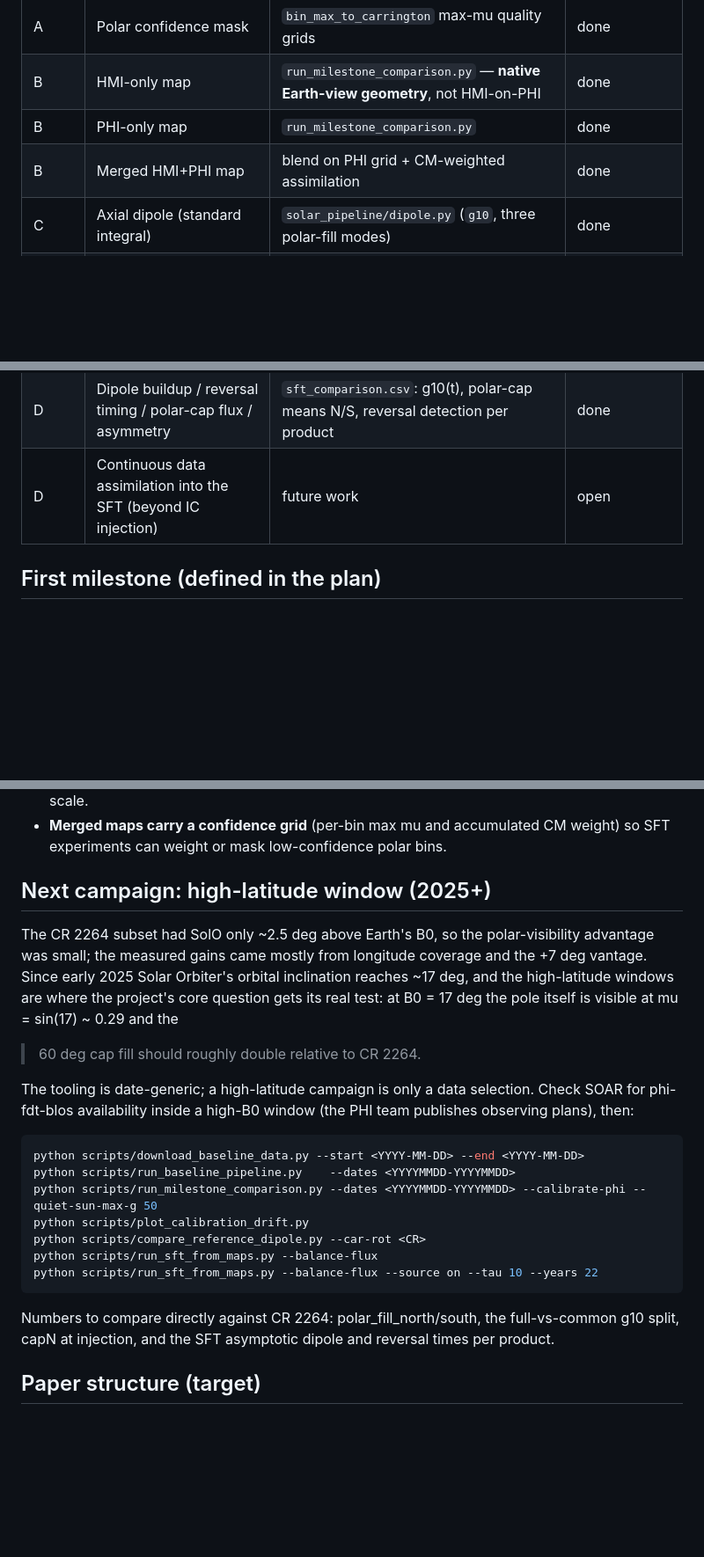
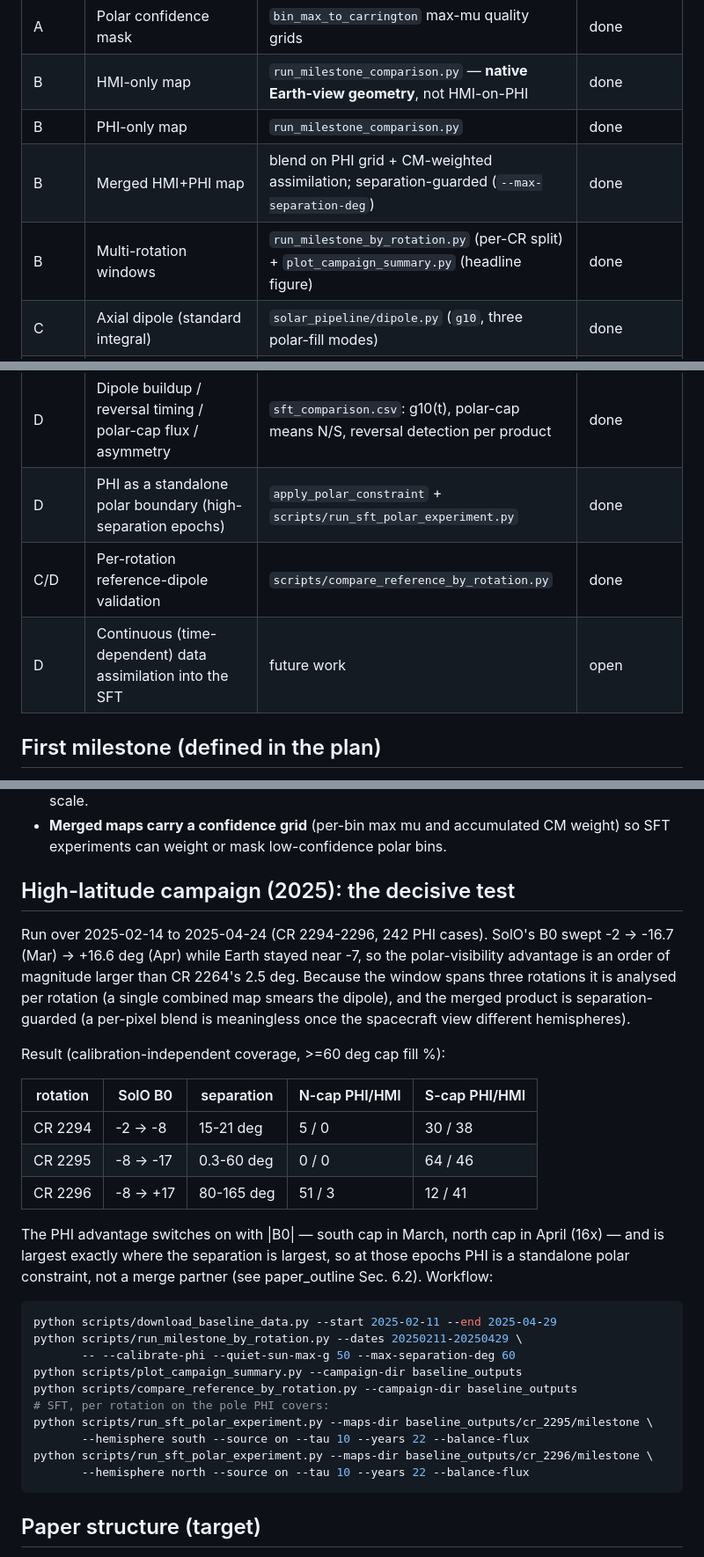
Before and after one commit to mtalafha90/Polar_dipole_SO_PHI, a Markdown page: docs/RESEARCH_PLAN.md, 3 parts joined by grey strips. Shown at 88% size. Rendered like a GitHub page; blank space fills up the shorter version.

````diff
--- a/docs/RESEARCH_PLAN.md
+++ b/docs/RESEARCH_PLAN.md
@@ -23,14 +23,17 @@ uncertainty and yield a more reliable dipole estimate in SFT simulations.
 | A | Polar confidence mask | `bin_max_to_carrington` max-mu quality grids | done |
 | B | HMI-only map | `run_milestone_comparison.py` — **native Earth-view geometry**, not HMI-on-PHI | done |
 | B | PHI-only map | `run_milestone_comparison.py` | done |
-| B | Merged HMI+PHI map | blend on PHI grid + CM-weighted assimilation | done |
+| B | Merged HMI+PHI map | blend on PHI grid + CM-weighted assimilation; separation-guarded (`--max-separation-deg`) | done |
+| B | Multi-rotation windows | `run_milestone_by_rotation.py` (per-CR split) + `plot_campaign_summary.py` (headline figure) | done |
 | C | Axial dipole (standard integral) | `solar_pipeline/dipole.py` (`g10`, three polar-fill modes) | done |
 | C | North/south contributions | `axial_dipole_g10` hemispheric split | done |
 | C | Polar-filling sensitivity | compare `g10_zero` / `g10_project` / `g10_polar_extend` columns | done |
 | C | Time evolution | per-case dipole series (`run_baseline_pipeline.py`) | done (proxy); extend to g10 per case when needed |
 | D | SFT baseline vs merged input | author's 1D SFT (`sft/original_transp.py`, ported to `solar_pipeline/sft.py`) + `scripts/run_sft_from_maps.py` | done (initial-condition injection) |
 | D | Dipole buildup / reversal timing / polar-cap flux / asymmetry | `sft_comparison.csv`: g10(t), polar-cap means N/S, reversal detection per product | done |
-| D | Continuous data assimilation into the SFT (beyond IC injection) | future work | open |
+| D | PHI as a standalone polar boundary (high-separation epochs) | `apply_polar_constraint` + `scripts/run_sft_polar_experiment.py` | done |
+| C/D | Per-rotation reference-dipole validation | `scripts/compare_reference_by_rotation.py` | done |
+| D | Continuous (time-dependent) data assimilation into the SFT | future work | open |
 
 ## First milestone (defined in the plan)
 
@@ -71,33 +74,41 @@ Earth-like B0=0° vs SolO-like B0=30° observers) confirms:
 - **Merged maps carry a confidence grid** (per-bin max mu and accumulated
   CM weight) so SFT experiments can weight or mask low-confidence polar bins.
 
-## Next campaign: high-latitude window (2025+)
+## High-latitude campaign (2025): the decisive test
 
-The CR 2264 subset had SolO only ~2.5 deg above Earth's B0, so the
-polar-visibility advantage was small; the measured gains came mostly from
-longitude coverage and the +7 deg vantage. Since early 2025 Solar
-Orbiter's orbital inclination reaches ~17 deg, and the high-latitude
-windows are where the project's core question gets its real test: at
-B0 = 17 deg the pole itself is visible at mu = sin(17) ~ 0.29 and the
->60 deg cap fill should roughly double relative to CR 2264.
+Run over 2025-02-14 to 2025-04-24 (CR 2294-2296, 242 PHI cases). SolO's
+B0 swept -2 -> -16.7 (Mar) -> +16.6 deg (Apr) while Earth stayed near -7,
+so the polar-visibility advantage is an order of magnitude larger than
+CR 2264's 2.5 deg. Because the window spans three rotations it is analysed
+per rotation (a single combined map smears the dipole), and the merged
+product is separation-guarded (a per-pixel blend is meaningless once the
+spacecraft view different hemispheres).
 
-The tooling is date-generic; a high-latitude campaign is only a data
-selection. Check SOAR for phi-fdt-blos availability inside a high-B0
-window (the PHI team publishes observing plans), then:
+Result (calibration-independent coverage, >=60 deg cap fill %):
+
+| rotation | SolO B0 | separation | N-cap PHI/HMI | S-cap PHI/HMI |
+|---|---|---|---|---|
+| CR 2294 | -2 -> -8 | 15-21 deg | 5 / 0 | 30 / 38 |
+| CR 2295 | -8 -> -17 | 0.3-60 deg | 0 / 0 | 64 / 46 |
+| CR 2296 | -8 -> +17 | 80-165 deg | 51 / 3 | 12 / 41 |
+
+The PHI advantage switches on with |B0| — south cap in March, north cap in
+April (16x) — and is largest exactly where the separation is largest, so
+at those epochs PHI is a standalone polar constraint, not a merge partner
+(see paper_outline Sec. 6.2). Workflow:
 
 ```bash
-python scripts/download_baseline_data.py --start <YYYY-MM-DD> --end <YYYY-MM-DD>
-python scripts/run_baseline_pipeline.py    --dates <YYYYMMDD-YYYYMMDD>
-python scripts/run_milestone_comparison.py --dates <YYYYMMDD-YYYYMMDD> --calibrate-phi --quiet-sun-max-g 50
-python scripts/plot_calibration_drift.py
-python scripts/compare_reference_dipole.py --car-rot <CR>
-python scripts/run_sft_from_maps.py --balance-flux
-python scripts/run_sft_from_maps.py --balance-flux --source on --tau 10 --years 22
+python scripts/download_baseline_data.py --start 2025-02-11 --end 2025-04-29
+python scripts/run_milestone_by_rotation.py --dates 20250211-20250429 \
+       -- --calibrate-phi --quiet-sun-max-g 50 --max-separation-deg 60
+python scripts/plot_campaign_summary.py --campaign-dir baseline_outputs
+python scripts/compare_reference_by_rotation.py --campaign-dir baseline_outputs
+# SFT, per rotation on the pole PHI covers:
+python scripts/run_sft_polar_experiment.py --maps-dir baseline_outputs/cr_2295/milestone \
+       --hemisphere south --source on --tau 10 --years 22 --balance-flux
+python scripts/run_sft_polar_experiment.py --maps-dir baseline_outputs/cr_2296/milestone \
+       --hemisphere north --source on --tau 10 --years 22 --balance-flux
 ```
-
-Numbers to compare directly against CR 2264: polar_fill_north/south,
-the full-vs-common g10 split, capN at injection, and the SFT asymptotic
-dipole and reversal times per product.
 
 ## Paper structure (target)
 
````
Also changed, not shown: docs/paper_outline.md (+96 -12 lines).
